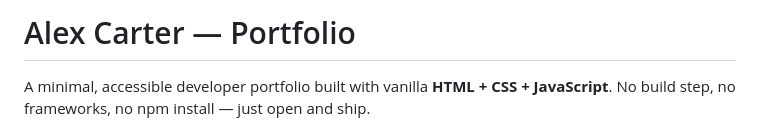
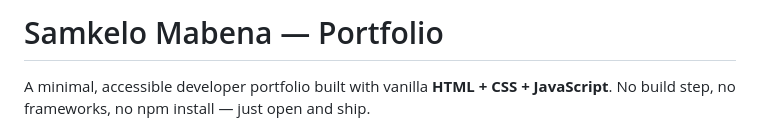
Before and after one commit to Samkelo22/My-portfolio, a Markdown page: README.md, the part around the change. Rendered like a GitHub page.

Commit message:
Initial website upload

```diff
--- a/README.md
+++ b/README.md
@@ -1,4 +1,4 @@
-# Alex Carter — Portfolio
+# Samkelo Mabena — Portfolio
 
 A minimal, accessible developer portfolio built with vanilla **HTML + CSS + JavaScript**. No build step, no frameworks, no npm install — just open and ship.
 
```
